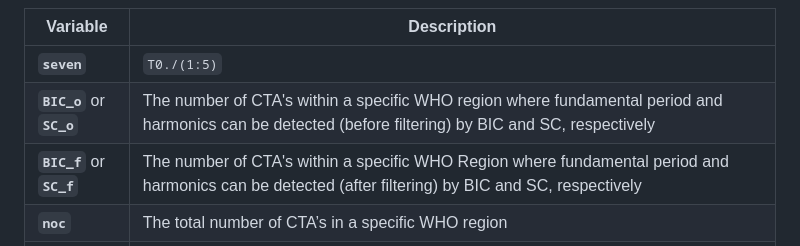
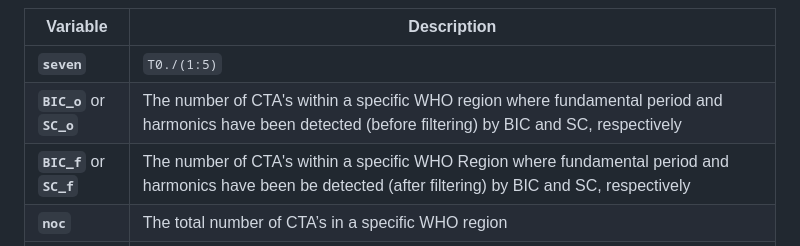
Before and after one commit to vivli-hub/automatic_method, a Markdown page: README.md, the part around the change. GitHub-like rendering.

```diff
--- a/README.md
+++ b/README.md
@@ -51,8 +51,8 @@ The .txt files record the region each country belongs to, along with the detecti
 | **Variable**   | **Description**                                                                                         |
 |----------------|---------------------------------------------------------------------------------------------------------|
 | **`seven`**    | `T0./(1:5)`                                                                                             |
-| **`BIC_o`** or **`SC_o`** | The number of CTA's within a specific WHO region where fundamental period and harmonics can be detected (before filtering) by BIC and SC, respectively   |
-| **`BIC_f`** or **`SC_f`** | The number of CTA's within a specific WHO Region where fundamental period and harmonics can be detected (after filtering) by BIC and SC, respectively |
+| **`BIC_o`** or **`SC_o`** | The number of CTA's within a specific WHO region where fundamental period and harmonics have been detected (before filtering) by BIC and SC, respectively   |
+| **`BIC_f`** or **`SC_f`** | The number of CTA's within a specific WHO Region where fundamental period and harmonics have been be detected (after filtering) by BIC and SC, respectively |
 | **`noc`**      | The total number of CTA’s in a specific WHO region                                                          |
 | **`t_before`** | A matrix of size `n*5`, where `n` represents the number of CTA's in a particular region that can be detected with at least one periodogram or harmonics before applying the filter. The 5 columns correspond to the detection results from `T0` to `T0/5`, where the numbers represent the periods associated with frequencies detected by BIC or SC. Note: `n` does not represent the number of countries within a particular region, as some countries cannot be detected with any periodogram or harmonics. |
 | **`t_after`**  | Similar to `t_before`, but stores the data conclusions after applying the filter. Only countries that were detected with a fundamental periodogram before applying the filter will have the filter applied. |
```
